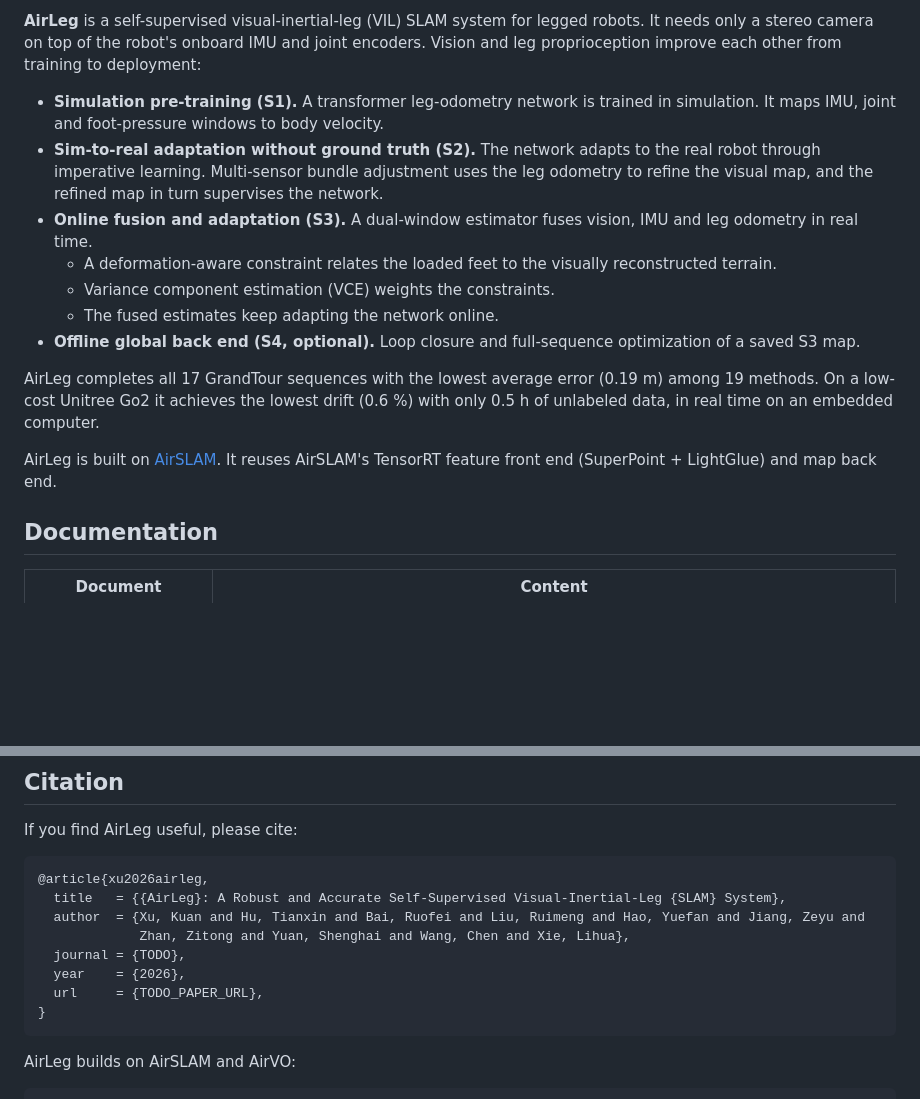
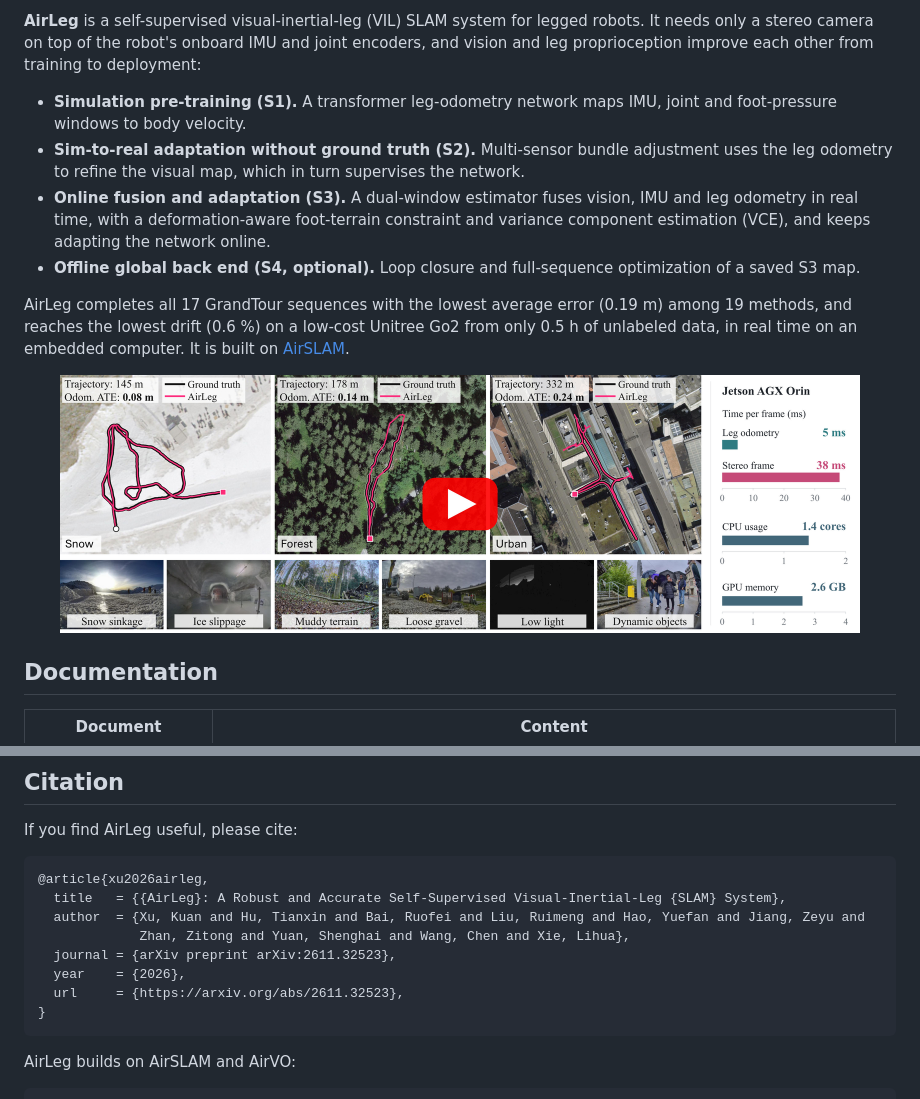
Before and after one commit to sair-lab/AirLeg, a Markdown page: README.md, 2 parts joined by grey strips. GitHub-like rendering; pictures changed too: figures/video.jpg (added); blank space fills up the shorter version.

````diff
--- a/README.md
+++ b/README.md
@@ -31,25 +30,25 @@
 <!-- TODO: teaser figure, e.g. <p align="center"><img src="figures/airleg_teaser.jpg" width="700"/></p> -->
 
 **AirLeg** is a self-supervised visual-inertial-leg (VIL) SLAM system for legged robots. It needs only a stereo camera
-on top of the robot's onboard IMU and joint encoders. Vision and leg proprioception improve each other from training to
-deployment:
+on top of the robot's onboard IMU and joint encoders, and vision and leg proprioception improve each other from training
+to deployment:
 
-- **Simulation pre-training (S1).** A transformer leg-odometry network is trained in simulation. It maps IMU, joint and
-  foot-pressure windows to body velocity.
-- **Sim-to-real adaptation without ground truth (S2).** The network adapts to the real robot through imperative
-  learning. Multi-sensor bundle adjustment uses the leg odometry to refine the visual map, and the refined map in turn
-  supervises the network.
-- **Online fusion and adaptation (S3).** A dual-window estimator fuses vision, IMU and leg odometry in real time.
-  - A deformation-aware constraint relates the loaded feet to the visually reconstructed terrain.
-  - Variance component estimation (VCE) weights the constraints.
-  - The fused estimates keep adapting the network online.
+- **Simulation pre-training (S1).** A transformer leg-odometry network maps IMU, joint and foot-pressure windows to body
+  velocity.
+- **Sim-to-real adaptation without ground truth (S2).** Multi-sensor bundle adjustment uses the leg odometry to refine
+  the visual map, which in turn supervises the network.
+- **Online fusion and adaptation (S3).** A dual-window estimator fuses vision, IMU and leg odometry in real time, with a
+  deformation-aware foot-terrain constraint and variance component estimation (VCE), and keeps adapting the network
+  online.
 - **Offline global back end (S4, optional).** Loop closure and full-sequence optimization of a saved S3 map.
 
-AirLeg completes all 17 GrandTour sequences with the lowest average error (0.19 m) among 19 methods. On a low-cost
-Unitree Go2 it achieves the lowest drift (0.6 %) with only 0.5 h of unlabeled data, in real time on an embedded computer.
+AirLeg completes all 17 GrandTour sequences with the lowest average error (0.19 m) among 19 methods, and reaches the
+lowest drift (0.6 %) on a low-cost Unitree Go2 from only 0.5 h of unlabeled data, in real time on an embedded computer.
+It is built on [AirSLAM](https://github.com/sair-lab/AirSLAM).
 
-AirLeg is built on [AirSLAM](https://github.com/sair-lab/AirSLAM). It reuses AirSLAM's TensorRT feature front end
-(SuperPoint + LightGlue) and map back end.
+<p align="center">
+  <a href="https://youtu.be/1msC9zUWUFM" target="_blank"><img src="figures/video.jpg" width="800" alt="AirLeg video"/></a>
+</p>
 
 ## Documentation
 
@@ -285,9 +284,9 @@ If you find AirLeg useful, please cite:
   title   = {{AirLeg}: A Robust and Accurate Self-Supervised Visual-Inertial-Leg {SLAM} System},
   author  = {Xu, Kuan and Hu, Tianxin and Bai, Ruofei and Liu, Ruimeng and Hao, Yuefan and Jiang, Zeyu and
              Zhan, Zitong and Yuan, Shenghai and Wang, Chen and Xie, Lihua},
-  journal = {TODO},
+  journal = {arXiv preprint arXiv:2611.32523},
   year    = {2026},
-  url     = {TODO_PAPER_URL},
+  url     = {https://arxiv.org/abs/2611.32523},
 }
 ```
 
````
Also changed, not shown: other parts of README.md (+2 -3 lines).
